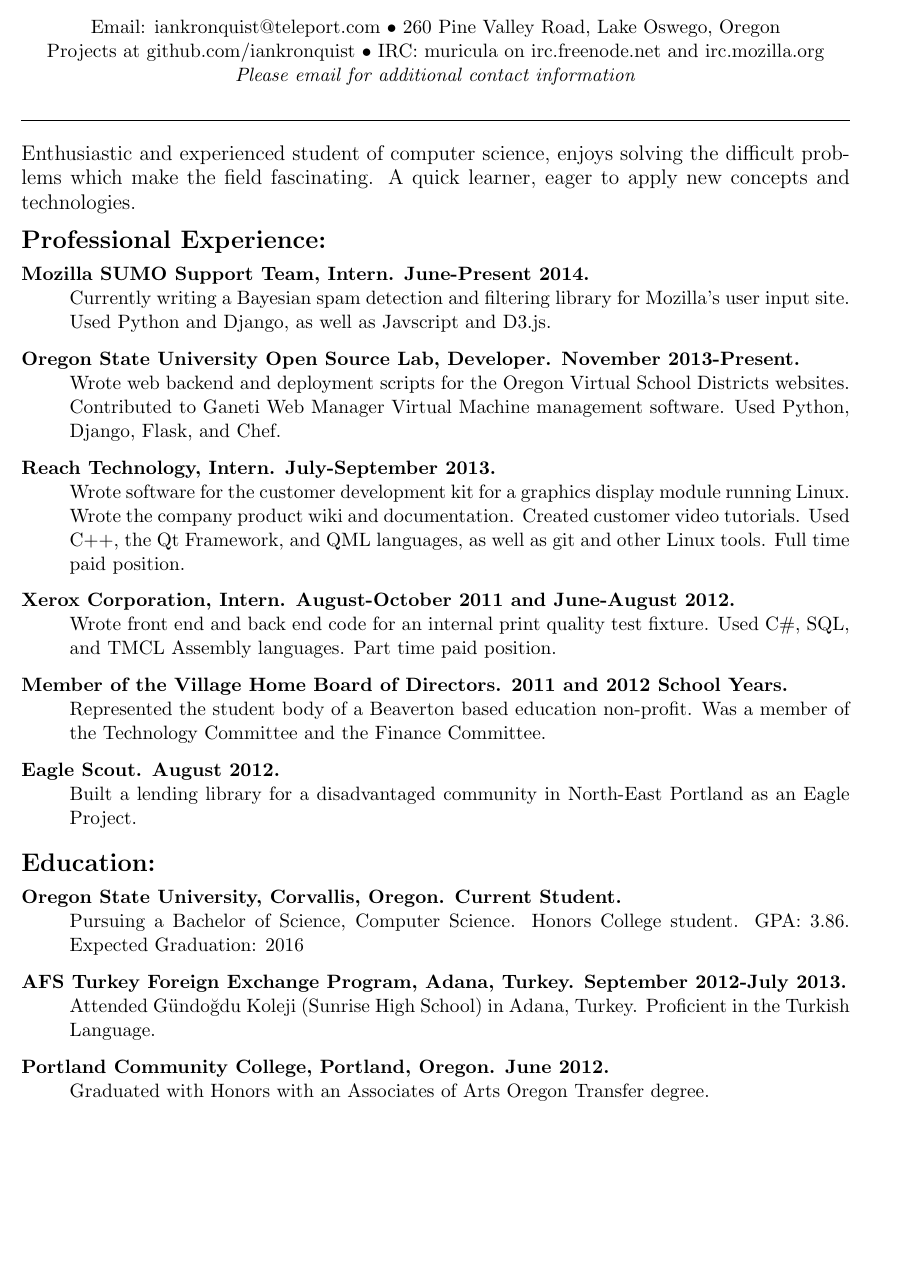
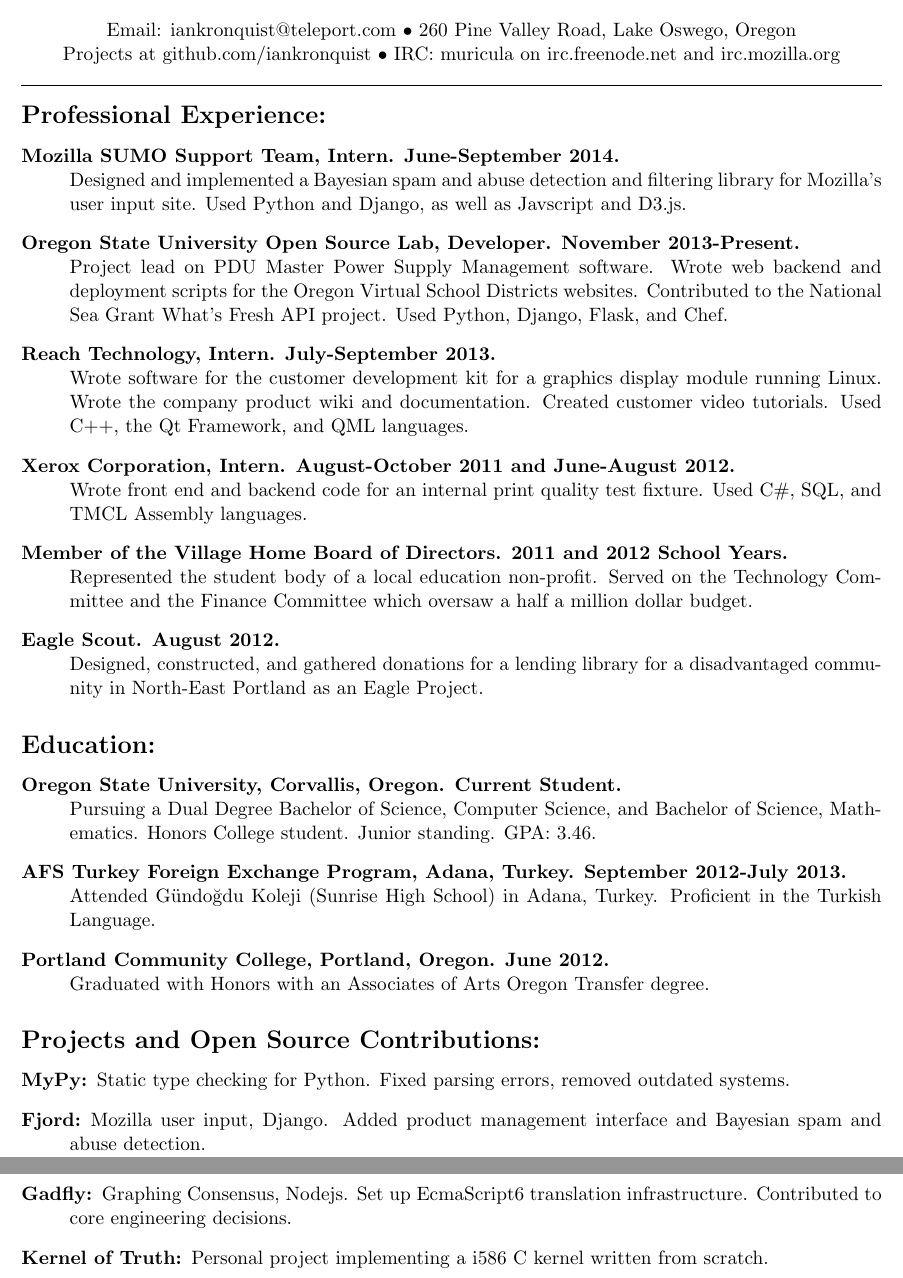
Before and after one commit to iankronquist/Resume, a LaTeX CV (resume.tex): part of the page before the commit and two parts of pages 1 and 2 of 2 after it, the two joined at a grey line, cut so that both start at the same text, the shorter picture padded with empty space. Compiled offline with pdfLaTeX.

Commit message:
Update post Mozilla internship

```diff
--- a/resume.tex
+++ b/resume.tex
@@ -4,10 +4,10 @@
 \topmargin=0.0in
 \oddsidemargin=0.0in
 \evensidemargin=0in
-\textwidth=6.5in
+\textwidth=6.75in
 \headheight=0pt
 \headsep=0pt
-\textheight=9.0in
+\textheight=9.25in
 \pagenumbering{gobble}
 \setlength{\parindent}{0pt}
 
@@ -26,21 +26,11 @@
 	$\bullet$
         IRC: muricula on irc.freenode.net and irc.mozilla.org
 }
-\centerline{
-        \emph{
-		Please email for additional contact information
-	}
-}
 
 
 \bigskip
-\hrulefill
-\bigskip
 
-\large
-Enthusiastic and experienced student of computer science, enjoys solving the
-difficult problems which make the field fascinating. A quick learner, eager
-to apply new concepts and technologies.
+\hrule
 
 \bigskip
 
@@ -48,46 +38,50 @@
 \normalsize
 \begin{description}
 	\item[Mozilla SUMO Support Team, Intern.
-		\hfill June-Present 2014.]
+		\hfill June-September 2014.]
 		\hfill \\
-		Currently writing a Bayesian spam detection and filtering library for
-        Mozilla's user input site.
+		Designed and implemented a Bayesian spam and abuse detection and
+		filtering library for Mozilla's user input site.
 		Used Python and Django, as well as Javscript and D3.js.
 
 	\item[Oregon State University Open Source Lab, Developer.
 		\hfill November 2013-Present.]
 		\hfill \\
+		Project lead on PDU Master Power Supply Management software.
 		Wrote web backend and deployment scripts for the
 		Oregon Virtual School Districts websites.
-		Contributed to Ganeti Web Manager Virtual Machine
-		management software. Used Python, Django, Flask, and Chef.
+		Contributed to the National Sea Grant What's Fresh API project.
+		Used Python, Django, Flask, and Chef.
+
 	\item[Reach Technology, Intern.
 		\hfill July-September 2013.]
 		\hfill \\
 		Wrote software for the customer development kit for a graphics
 		display module running Linux. Wrote the company product wiki
 		and documentation. Created customer video tutorials. Used C++,
-		the Qt Framework, and QML languages, as well as git and other
-		Linux tools. Full time paid position.
+		the Qt Framework, and QML languages.
+
 	\item[Xerox Corporation, Intern.
 		\hfill  August-October 2011 and June-August 2012.]
 		\hfill \\
-		Wrote front end and back end code for an internal print quality
-	 	test fixture.
+		Wrote front end and backend code for an internal print quality
+		test fixture.
 		Used C\#, SQL, and TMCL Assembly languages.
-		Part time paid position.
+
 	\item[Member of the Village Home Board of Directors.
 		\hfill 2011 and 2012 School Years.]
 		\hfill \\
-		Represented the student body of a Beaverton based education
+		Represented the student body of a local education
 		non-profit.
-		Was a member of the Technology Committee and the Finance
-		Committee.
+		Served on the Technology Committee and the Finance
+		Committee which oversaw a half a million dollar budget.
+
 	\item[Eagle Scout.
 		\hfill August 2012.]
 		\hfill \\
-		Built a lending library for a disadvantaged community in
-		North-East Portland as an Eagle Project.
+		Designed, constructed, and gathered donations for a lending library
+		for a disadvantaged community in North-East Portland as an Eagle
+		Project.
 \end{description}
 
 \bigskip
@@ -97,12 +91,14 @@
 	\item[Oregon State University, Corvallis, Oregon.
 		\hfill Current Student.]
 		\hfill \\
-		Pursuing a Bachelor of Science, Computer Science.
-		Honors College student. GPA: 3.86. Expected Graduation: 2016
+		Pursuing a Dual Degree Bachelor of Science, Computer Science,
+		and Bachelor of Science, Mathematics.
+		Honors College student. Junior standing. GPA: 3.46.
 
 	\item[AFS Turkey Foreign Exchange Program, Adana, Turkey.
 		\hfill September 2012-July 2013.]
-		Attended Gündoğdu Koleji (Sunrise High School) in Adana,
+		\hfill \\
+		Attended G{\" u}ndo{\u g}du Koleji (Sunrise High School) in Adana,
 		Turkey. Proficient in the Turkish Language.
 
 	\item[Portland Community College, Portland, Oregon.
@@ -115,4 +111,16 @@
 
 \bigskip
 
+{\Large \bf Projects and Open Source Contributions:}
+\begin{description}
+\item[MyPy:] Static type checking for Python. Fixed parsing errors,
+	removed outdated systems.
+\item[Fjord:] Mozilla user input, Django. Added product management interface
+	and Bayesian spam and abuse detection.
+\item[Gadfly:] Graphing Consensus, Nodejs. Set up EcmaScript6 translation
+	infrastructure. Contributed to core engineering decisions.
+\item[Kernel of Truth:] Personal project implementing a i586 C kernel written
+	from scratch.
+\end{description}
+
 \end{document}
```
